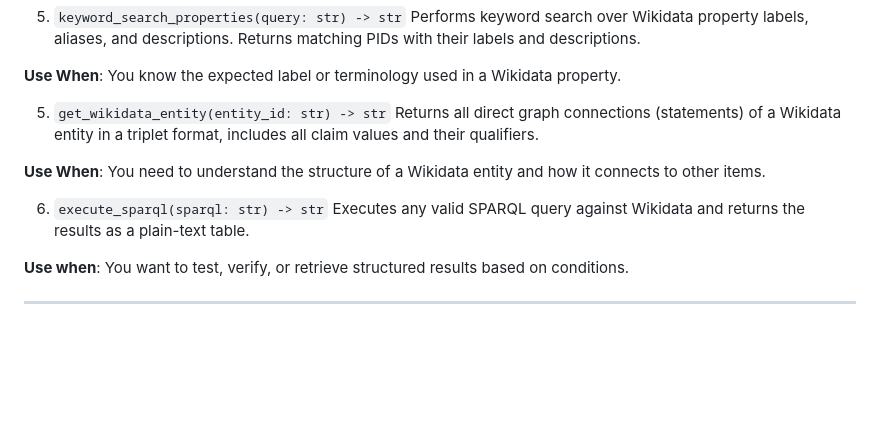
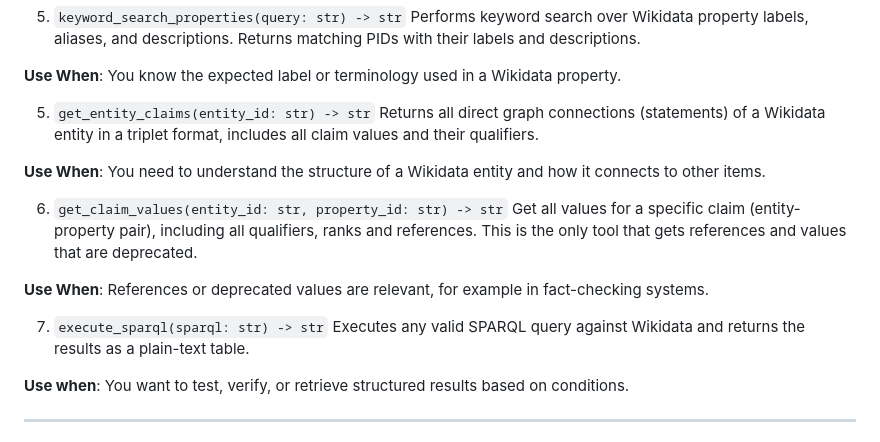
Before and after one commit to philippesaade-wmde/WikidataMCP, a Markdown page: README.md, the part around the change. Drawn GitHub-style; blank space fills up the shorter version.

```diff
--- a/README.md
+++ b/README.md
@@ -28,12 +28,17 @@ Returns matching PIDs with their labels and descriptions.
 
 **Use When**: You know the expected label or terminology used in a Wikidata property.
 
-5. `get_wikidata_entity(entity_id: str) -> str`
+5. `get_entity_claims(entity_id: str) -> str`
 Returns all direct graph connections (statements) of a Wikidata entity in a triplet format, includes all claim values and their qualifiers.
 
 **Use When**: You need to understand the structure of a Wikidata entity and how it connects to other items.
 
-6. `execute_sparql(sparql: str) -> str`
+6. `get_claim_values(entity_id: str, property_id: str) -> str`
+Get all values for a specific claim (entity-property pair), including all qualifiers, ranks and references. This is the only tool that gets references and values that are deprecated.
+
+**Use When**: References or deprecated values are relevant, for example in fact-checking systems.
+
+7. `execute_sparql(sparql: str) -> str`
 Executes any valid SPARQL query against Wikidata and returns the results as a plain-text table.
 
 **Use when**: You want to test, verify, or retrieve structured results based on conditions.
```
